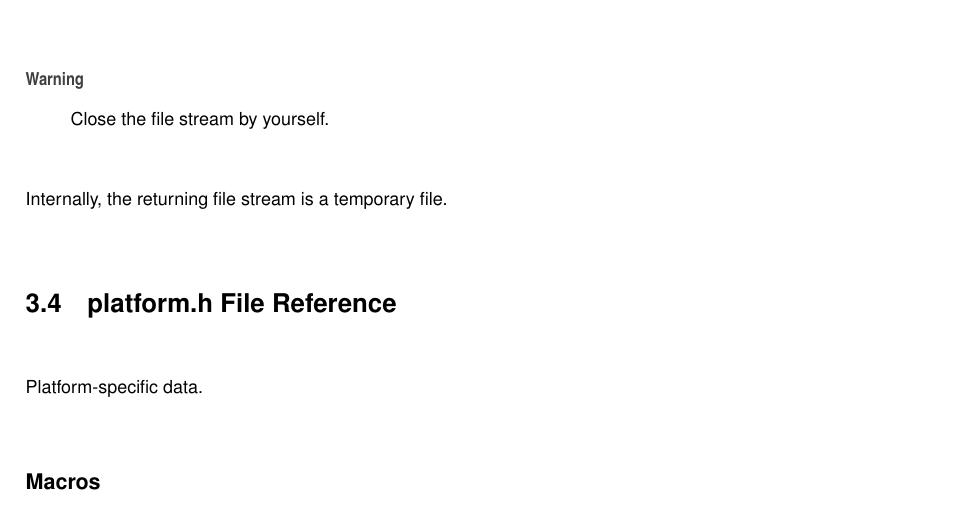
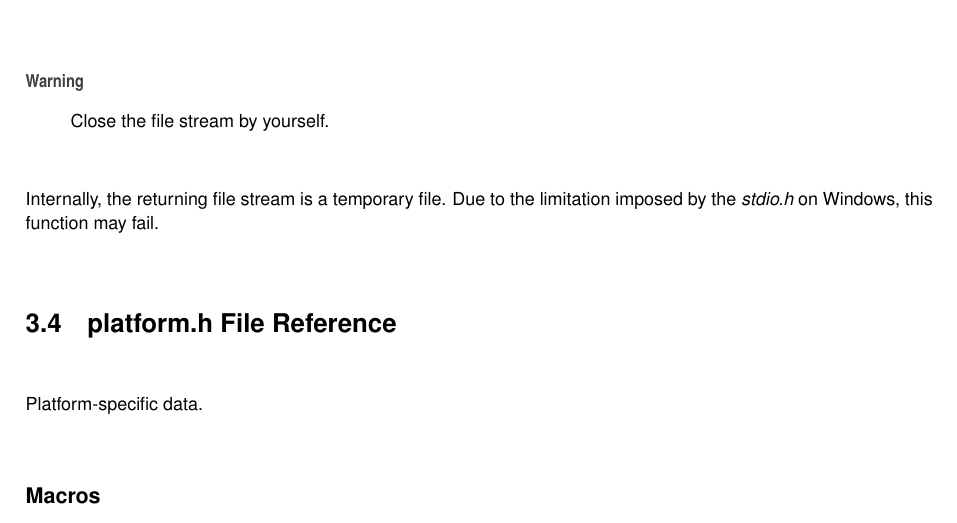
Before and after one commit to cwchentw/clibs, a LaTeX book (docs/latex/refman.tex, which reads docs/latex/cstring_8h.tex): part of page 14 of 19, cut so that both start at the same text. Compiled offline with pdfLaTeX.

Commit message:
Update the documentation

```diff
--- a/docs/latex/cstring_8h.tex
+++ b/docs/latex/cstring_8h.tex
@@ -204,4 +204,4 @@ F\+I\+LE $\ast$
 \begin{DoxyWarning}{Warning}
 Close the file stream by yourself.
 \end{DoxyWarning}
-Internally, the returning file stream is a temporary file.
+Internally, the returning file stream is a temporary file. Due to the limitation imposed by the {\itshape stdio.\+h} on Windows, this function may fail.
```
Also changed, not shown: 6 other files.
